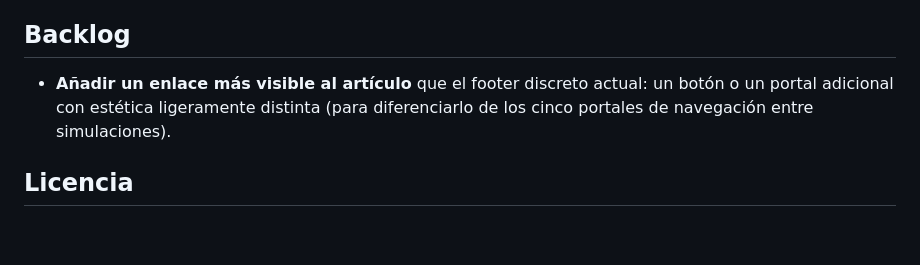
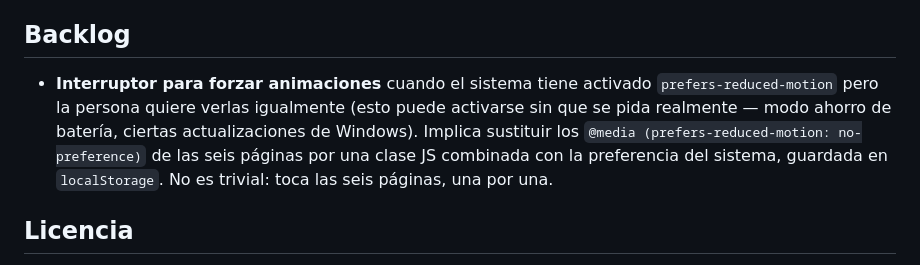
Before and after one commit to V0raOnline/ThinkingInPortals, a Markdown page: README.md, the part around the change. Rendered like a GitHub page; blank space fills up the shorter version.

Commit message:
Update backlog: reduced-motion override toggle

```diff
--- a/README.md
+++ b/README.md
@@ -46,7 +46,7 @@ Vanilla HTML + CSS + JS. Sin paso de compilación. Pensado para servirse tal cua
 
 ## Backlog
 
-- **Añadir un enlace más visible al artículo** que el footer discreto actual: un botón o un portal adicional con estética ligeramente distinta (para diferenciarlo de los cinco portales de navegación entre simulaciones).
+- **Interruptor para forzar animaciones** cuando el sistema tiene activado `prefers-reduced-motion` pero la persona quiere verlas igualmente (esto puede activarse sin que se pida realmente — modo ahorro de batería, ciertas actualizaciones de Windows). Implica sustituir los `@media (prefers-reduced-motion: no-preference)` de las seis páginas por una clase JS combinada con la preferencia del sistema, guardada en `localStorage`. No es trivial: toca las seis páginas, una por una.
 
 ## Licencia
 
```
